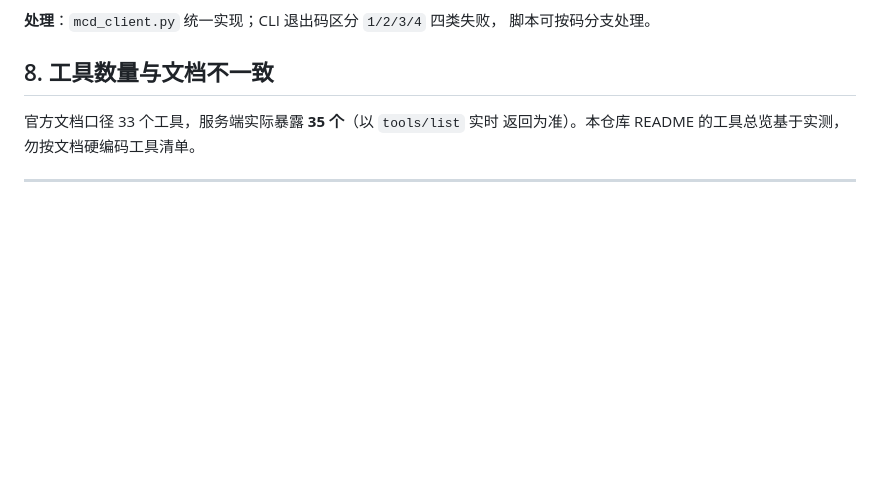
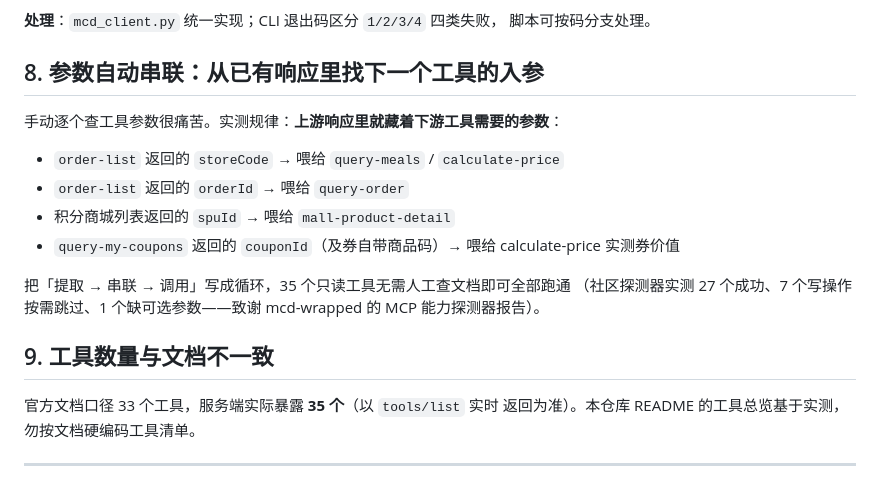
Before and after one commit to yuxinlaile/McD-Saver-MaiMai, a Markdown page: references/mcp-pitfalls.md, the part around the change. Drawn GitHub-style; blank space fills up the shorter version.

Commit message:
release: v1.7.1——HTML 报告省钱等级（确定性分档）+ 踩坑指南参数串联技巧

```diff
--- a/references/mcp-pitfalls.md
+++ b/references/mcp-pitfalls.md
@@ -61,7 +61,20 @@
 **处理**：`mcd_client.py` 统一实现；CLI 退出码区分 `1/2/3/4` 四类失败，
 脚本可按码分支处理。
 
-## 8. 工具数量与文档不一致
+## 8. 参数自动串联：从已有响应里找下一个工具的入参
+
+手动逐个查工具参数很痛苦。实测规律：**上游响应里就藏着下游工具需要的参数**：
+
+- `order-list` 返回的 `storeCode` → 喂给 `query-meals` / `calculate-price`
+- `order-list` 返回的 `orderId` → 喂给 `query-order`
+- 积分商城列表返回的 `spuId` → 喂给 `mall-product-detail`
+- `query-my-coupons` 返回的 `couponId`（及券自带商品码）→ 喂给 calculate-price 实测券价值
+
+把「提取 → 串联 → 调用」写成循环，35 个只读工具无需人工查文档即可全部跑通
+（社区探测器实测 27 个成功、7 个写操作按需跳过、1 个缺可选参数——致谢
+mcd-wrapped 的 MCP 能力探测器报告）。
+
+## 9. 工具数量与文档不一致
 
 官方文档口径 33 个工具，服务端实际暴露 **35 个**（以 `tools/list` 实时
 返回为准）。本仓库 README 的工具总览基于实测，勿按文档硬编码工具清单。
```
